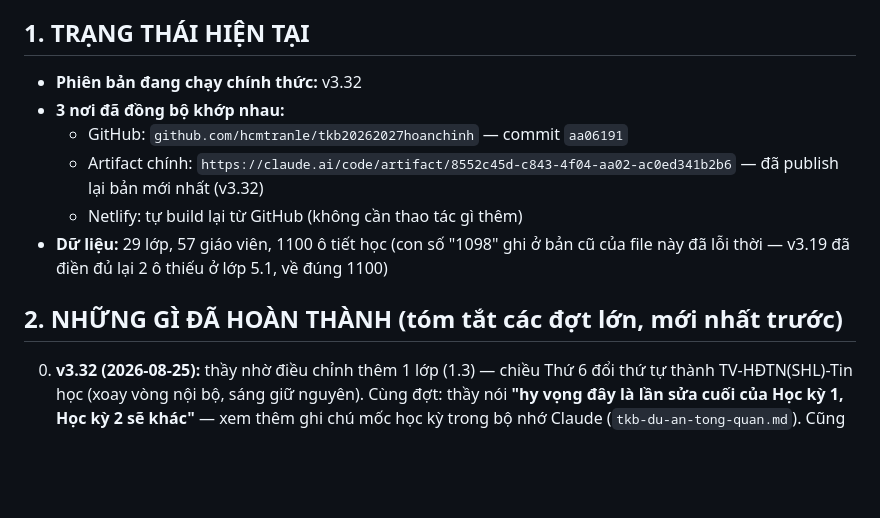
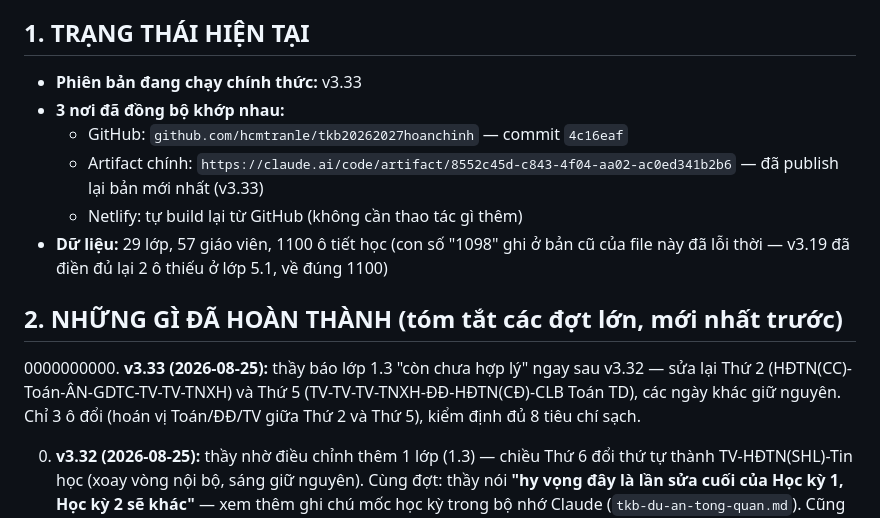
Before and after one commit to hcmtranle/tkb20262027hoanchinh, a Markdown page: dongbophienlamviec.md, the part around the change. Drawn GitHub-style; blank space fills up the shorter version.

Commit message:
Cập nhật dongbophienlamviec.md (v3.33, sửa lại lớp 1.3)
Co-Authored-By: Claude Sonnet 5 <noreply@anthropic.com>

```diff
--- a/dongbophienlamviec.md
+++ b/dongbophienlamviec.md
@@ -20,15 +20,20 @@ thêm chỗ khác dù "tiện thể".
 
 ## 1. TRẠNG THÁI HIỆN TẠI
 
-- **Phiên bản đang chạy chính thức:** v3.32
+- **Phiên bản đang chạy chính thức:** v3.33
 - **3 nơi đã đồng bộ khớp nhau:**
-  - GitHub: `github.com/hcmtranle/tkb20262027hoanchinh` — commit `aa06191`
-  - Artifact chính: `https://claude.ai/code/artifact/8552c45d-c843-4f04-aa02-ac0ed341b2b6` — đã publish lại bản mới nhất (v3.32)
+  - GitHub: `github.com/hcmtranle/tkb20262027hoanchinh` — commit `4c16eaf`
+  - Artifact chính: `https://claude.ai/code/artifact/8552c45d-c843-4f04-aa02-ac0ed341b2b6` — đã publish lại bản mới nhất (v3.33)
   - Netlify: tự build lại từ GitHub (không cần thao tác gì thêm)
 - **Dữ liệu:** 29 lớp, 57 giáo viên, 1100 ô tiết học (con số "1098" ghi ở bản cũ của file này đã
   lỗi thời — v3.19 đã điền đủ lại 2 ô thiếu ở lớp 5.1, về đúng 1100)
 
 ## 2. NHỮNG GÌ ĐÃ HOÀN THÀNH (tóm tắt các đợt lớn, mới nhất trước)
+
+0000000000. **v3.33 (2026-08-25):** thầy báo lớp 1.3 "còn chưa hợp lý" ngay sau v3.32 — sửa lại
+   Thứ 2 (HĐTN(CC)-Toán-ÂN-GDTC-TV-TV-TNXH) và Thứ 5 (TV-TV-TV-TNXH-ĐĐ-HĐTN(CĐ)-CLB Toán TD),
+   các ngày khác giữ nguyên. Chỉ 3 ô đổi (hoán vị Toán/ĐĐ/TV giữa Thứ 2 và Thứ 5), kiểm định đủ
+   8 tiêu chí sạch.
 
 000000000. **v3.32 (2026-08-25):** thầy nhờ điều chỉnh thêm 1 lớp (1.3) — chiều Thứ 6 đổi thứ
    tự thành TV-HĐTN(SHL)-Tin học (xoay vòng nội bộ, sáng giữ nguyên). Cùng đợt: thầy nói
```
